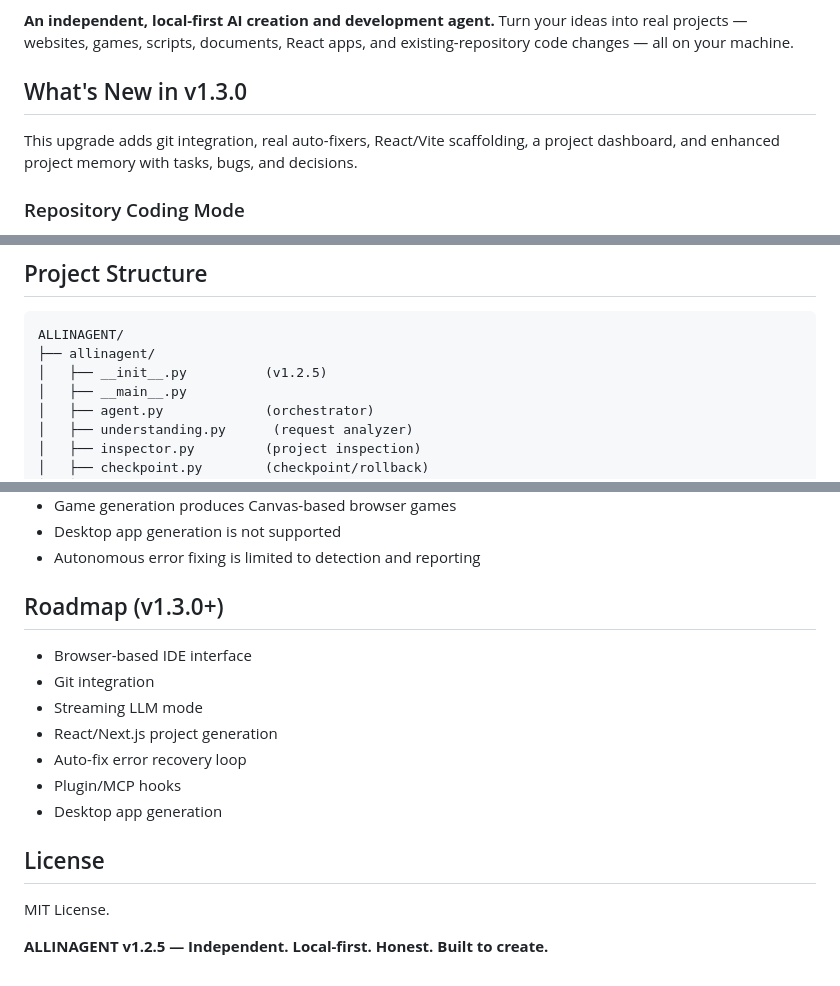
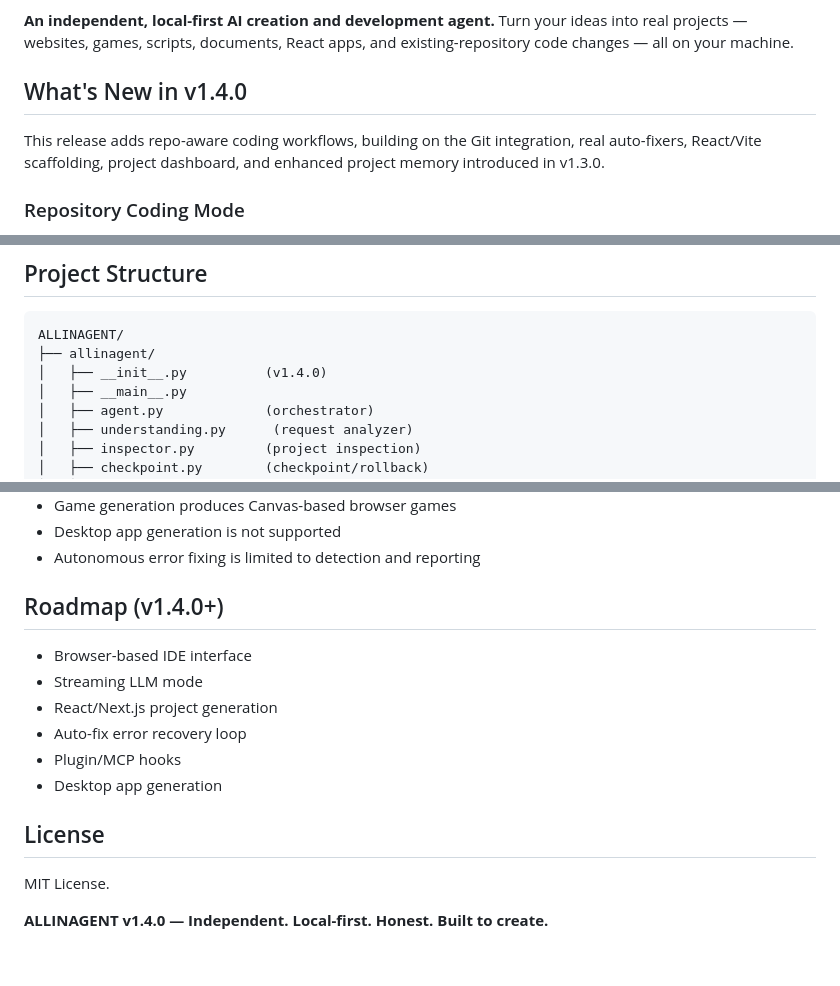
Before and after one commit to camdenl48799-create/ALLINAGENT, a Markdown page: README.md, 3 parts joined by grey strips. GitHub-like rendering.

Commit message:
docs: update README for v1.4.0

````diff
--- a/README.md
+++ b/README.md
@@ -5,9 +5,9 @@
 **An independent, local-first AI creation and development agent.**
 Turn your ideas into real projects — websites, games, scripts, documents, React apps, and existing-repository code changes — all on your machine.
 
-## What's New in v1.3.0
+## What's New in v1.4.0
 
-This upgrade adds git integration, real auto-fixers, React/Vite scaffolding, a project dashboard, and enhanced project memory with tasks, bugs, and decisions.
+This release adds repo-aware coding workflows, building on the Git integration, real auto-fixers, React/Vite scaffolding, project dashboard, and enhanced project memory introduced in v1.3.0.
 
 
 ### Repository Coding Mode
@@ -395,7 +395,7 @@ Run `allinagent init` to create `.allinagent.toml`.
 ```text
 ALLINAGENT/
 ├── allinagent/
-│   ├── __init__.py          (v1.2.5)
+│   ├── __init__.py          (v1.4.0)
 │   ├── __main__.py
 │   ├── agent.py             (orchestrator)
 │   ├── understanding.py      (request analyzer)
@@ -452,10 +452,9 @@ Workflow: `inspect → plan → build → validate → fix → report`
 - Desktop app generation is not supported
 - Autonomous error fixing is limited to detection and reporting
 
-## Roadmap (v1.3.0+)
+## Roadmap (v1.4.0+)
 
 - Browser-based IDE interface
-- Git integration
 - Streaming LLM mode
 - React/Next.js project generation
 - Auto-fix error recovery loop
@@ -466,4 +465,4 @@ Workflow: `inspect → plan → build → validate → fix → report`
 
 MIT License.
 
-**ALLINAGENT v1.2.5 — Independent. Local-first. Honest. Built to create.**
+**ALLINAGENT v1.4.0 — Independent. Local-first. Honest. Built to create.**
````
